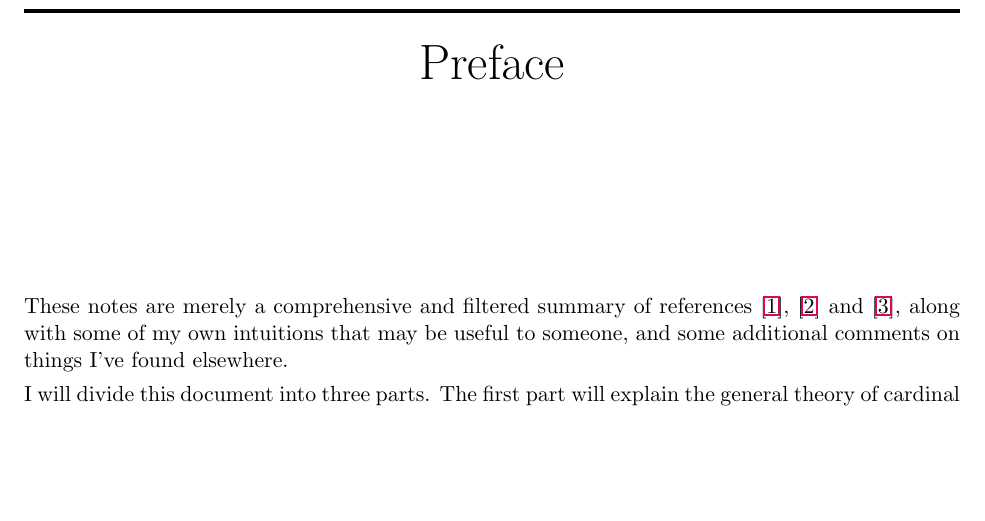
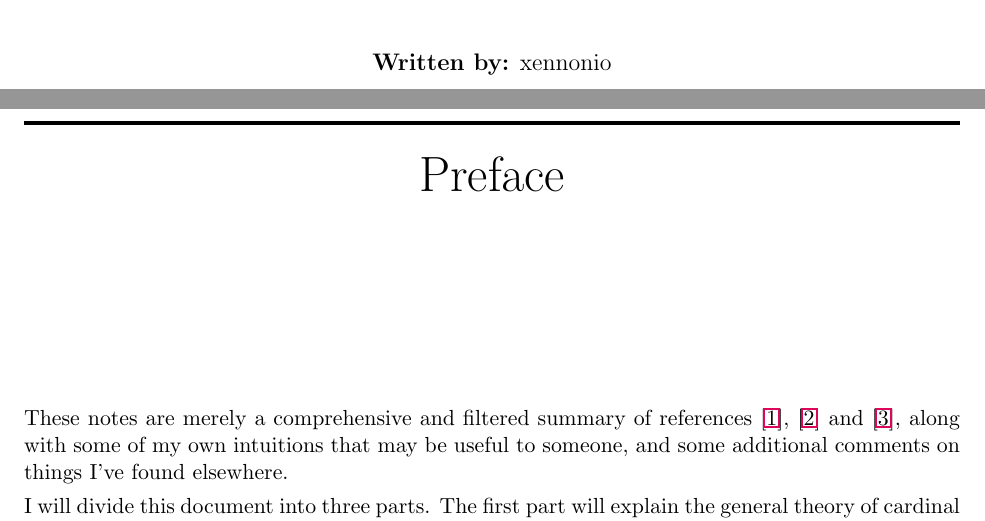
Before and after one commit to Xennonio/The-Rearrangement-and-Density-Cardinals, a LaTeX thesis (main.tex): part of page 2 of 47 before the commit and two parts of pages 1 and 2 of 47 after it, the two joined at a grey line, cut at the place of the change, the shorter picture padded with empty space. Compiled offline with pdfLaTeX.

Commit message:
Updates from Overleaf

```diff
--- a/main.tex
+++ b/main.tex
@@ -8,7 +8,7 @@
 
 %% -- Document Format --
 \title{\Huge \textbf{The Rearrangement and Density Cardinals}}
-%% \author{\textbf{Written by:} xennonio}
+\author{\textbf{Written by:} xennonio}
 \date{}
 %% -- Document --
 \begin{document}
```
Also changed, not shown: The_Rearrangement_and_Density_Cardinals.pdf.
